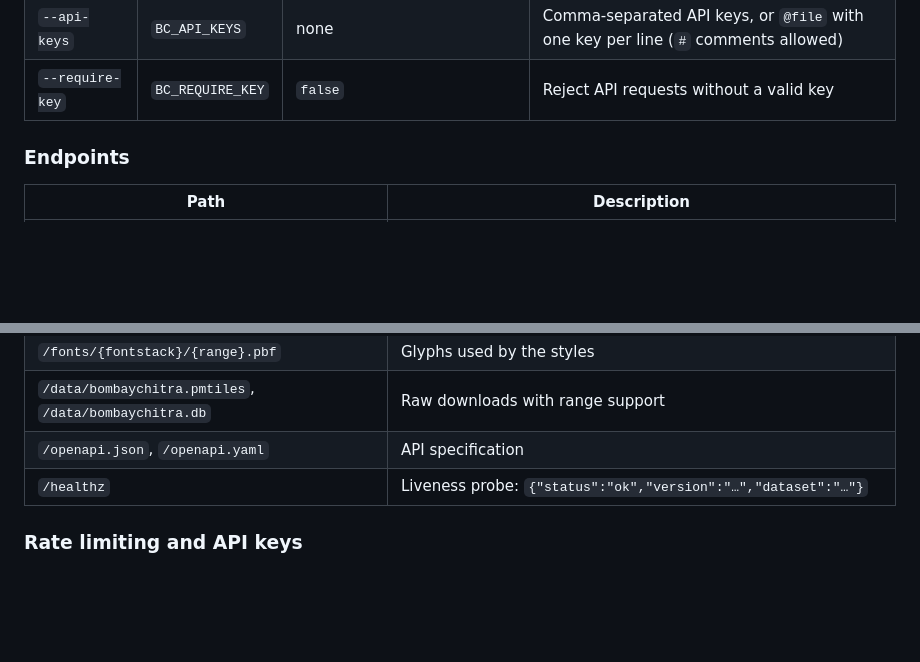
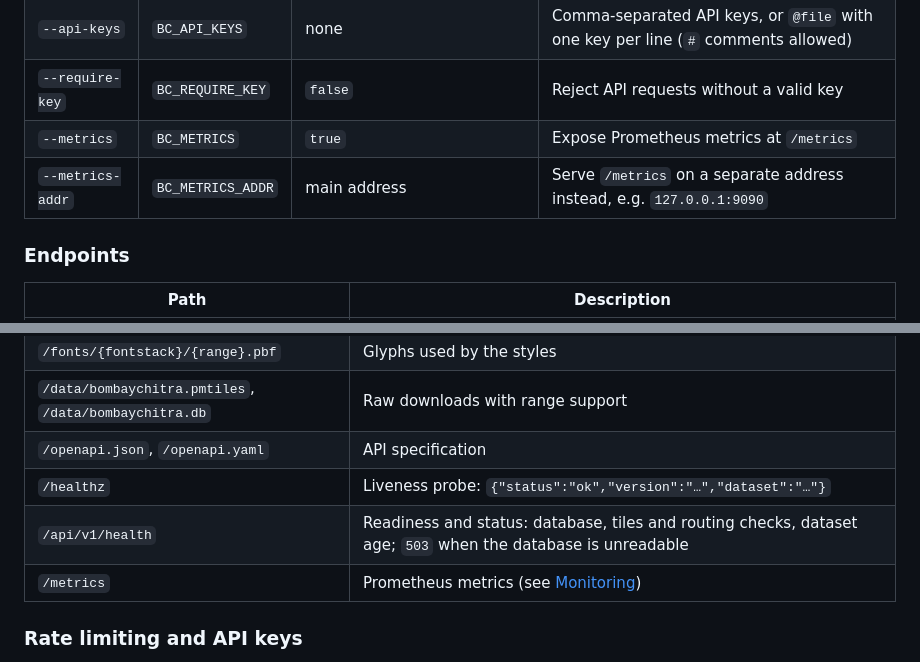
Before and after one commit to AmmaarBakshi/BombayChitra, a Markdown page: docs/server.md, 2 parts joined by grey strips. GitHub-like rendering; blank space fills up the shorter version.

```diff
--- a/docs/server.md
+++ b/docs/server.md
@@ -33,6 +33,8 @@ Every flag has an environment variable, which is convenient in containers.
 | `--rate-burst` | `BC_RATE_BURST` | rate ÷ 10 (min. 10) | API requests a client may make at once |
 | `--api-keys` | `BC_API_KEYS` | none | Comma-separated API keys, or `@file` with one key per line (`#` comments allowed) |
 | `--require-key` | `BC_REQUIRE_KEY` | `false` | Reject API requests without a valid key |
+| `--metrics` | `BC_METRICS` | `true` | Expose Prometheus metrics at `/metrics` |
+| `--metrics-addr` | `BC_METRICS_ADDR` | main address | Serve `/metrics` on a separate address instead, e.g. `127.0.0.1:9090` |
 
 ### Endpoints
 
@@ -47,6 +49,8 @@ Every flag has an environment variable, which is convenient in containers.
 | `/data/bombaychitra.pmtiles`, `/data/bombaychitra.db` | Raw downloads with range support |
 | `/openapi.json`, `/openapi.yaml` | API specification |
 | `/healthz` | Liveness probe: `{"status":"ok","version":"…","dataset":"…"}` |
+| `/api/v1/health` | Readiness and status: database, tiles and routing checks, dataset age; `503` when the database is unreadable |
+| `/metrics` | Prometheus metrics (see [Monitoring](#monitoring)) |
 
 ### Rate limiting and API keys
 
```
Also changed, not shown: other parts of docs/server.md (+56 -0 lines).
